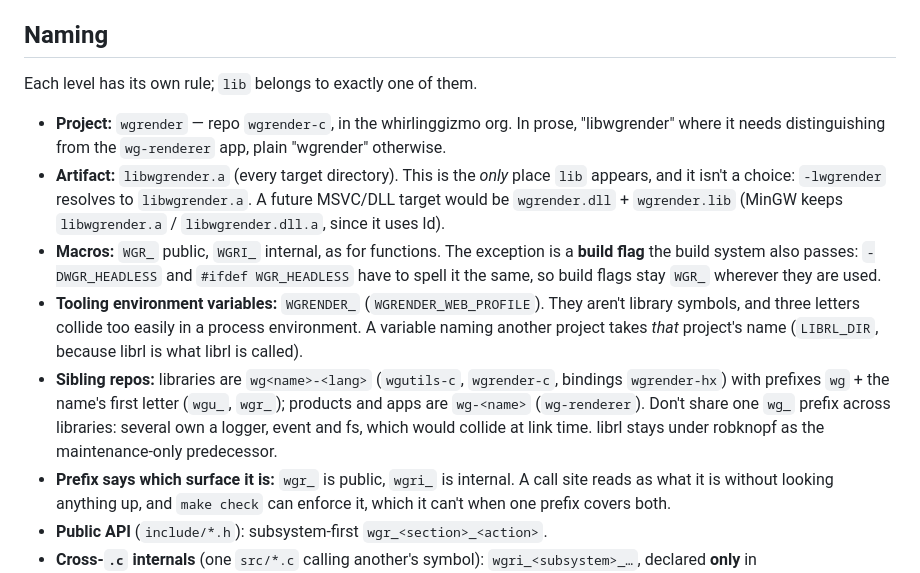
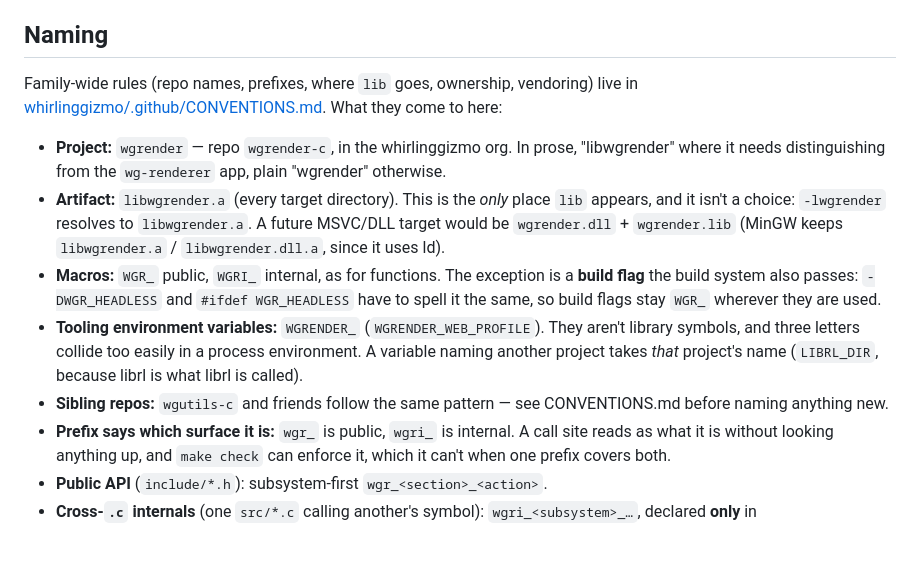
Before and after one commit to whirlinggizmo/wgrender-c, a Markdown page: AGENTS.md, the part around the change. Drawn GitHub-style; blank space fills up the shorter version.

Commit message:
AGENTS: point the family-wide rules at the org's CONVENTIONS.md
The naming section had grown rules that aren't about this repo -- how sibling
repos are named, why the libraries don't share one wg_ prefix, who owns what.
Those now live in whirlinggizmo/.github/CONVENTIONS.md, which is where the next
project can find them without reading this one.

What stays is what applies here: the project and artifact names, WGR_ vs WGRI_,
the build-flag exception, the env var prefix, and the symbol rules below. The
canonical text is linked, not copied: AGENTS.md is the file a checkout reads,
so the rules it needs are stated here, and the reasoning is one click away.

Claude-Session: https://claude.ai/code/session_019KnuPUkjrrp8s76oUQfejQ

```diff
--- a/AGENTS.md
+++ b/AGENTS.md
@@ -169,7 +169,9 @@ the sync `wgr_*_create(path)`. Bytes never cross into user code.
 
 ## Naming
 
-Each level has its own rule; `lib` belongs to exactly one of them.
+Family-wide rules (repo names, prefixes, where `lib` goes, ownership, vendoring) live
+in [whirlinggizmo/.github/CONVENTIONS.md](https://github.com/whirlinggizmo/.github/blob/main/CONVENTIONS.md).
+What they come to here:
 
 - **Project:** `wgrender` — repo `wgrender-c`, in the whirlinggizmo org. In prose,
   "libwgrender" where it needs distinguishing from the `wg-renderer` app, plain
@@ -186,11 +188,8 @@ Each level has its own rule; `lib` belongs to exactly one of them.
   library symbols, and three letters collide too easily in a process environment. A
   variable naming another project takes *that* project's name (`LIBRL_DIR`, because
   librl is what librl is called).
-- **Sibling repos:** libraries are `wg<name>-<lang>` (`wgutils-c`, `wgrender-c`,
-  bindings `wgrender-hx`) with prefixes `wg` + the name's first letter (`wgu_`,
-  `wgr_`); products and apps are `wg-<name>` (`wg-renderer`). Don't share one `wg_`
-  prefix across libraries: several own a logger, event and fs, which would collide at
-  link time. librl stays under robknopf as the maintenance-only predecessor.
+- **Sibling repos:** `wgutils-c` and friends follow the same pattern — see CONVENTIONS.md
+  before naming anything new.
 - **Prefix says which surface it is:** `wgr_` is public, `wgri_` is internal. A call
   site reads as what it is without looking anything up, and `make check` can enforce
   it, which it can't when one prefix covers both.
```
